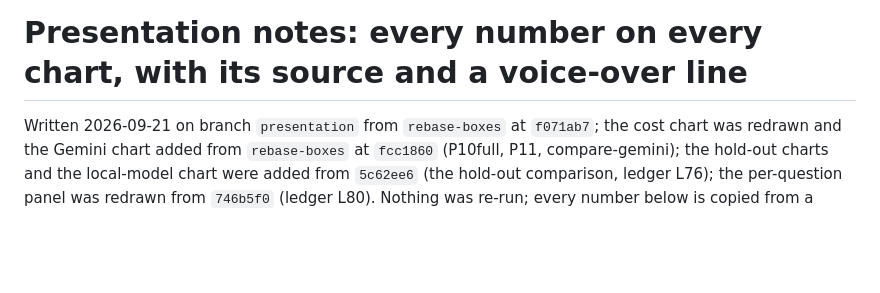
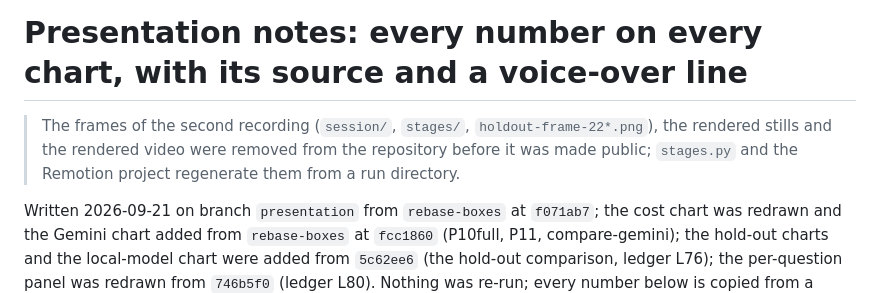
Before and after one commit to harrisonogle/scry, a Markdown page: docs/presentation/notes.md, the part around the change. Rendered like a GitHub page; blank space fills up the shorter version.

```diff
--- a/docs/presentation/notes.md
+++ b/docs/presentation/notes.md
@@ -1,4 +1,7 @@
 # Presentation notes: every number on every chart, with its source and a voice-over line
+
+> The frames of the second recording (`session/`, `stages/`, `holdout-frame-22*.png`), the rendered stills and the rendered video were removed from the repository before it was made public; `stages.py` and the Remotion project regenerate them from a run directory.
+
 
 Written 2026-09-21 on branch `presentation` from `rebase-boxes` at `f071ab7`; the cost chart was redrawn and the Gemini chart added from `rebase-boxes` at `fcc1860` (P10full, P11, compare-gemini); the hold-out charts and the local-model chart were added from `5c62ee6` (the hold-out comparison, ledger L76); the per-question panel was redrawn from `746b5f0` (ledger L80). Nothing was re-run; every number below is copied from a committed report, analysis or the ledger, and the source file is named beside it. The one paid call of this branch is the demo question in `demo.md` ($0.2142). Charts are 3840 x 2160 PNGs (1920 x 1080 at 2x), light background, drawn by a scratch matplotlib script that is not part of the repo.
 
```
Also changed, not shown: README.md (+47 -37 lines).
